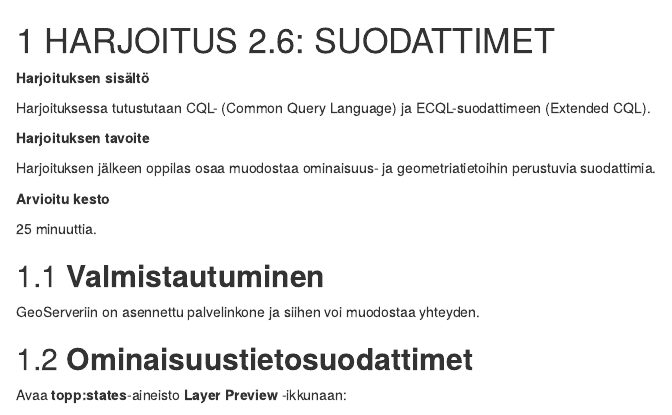
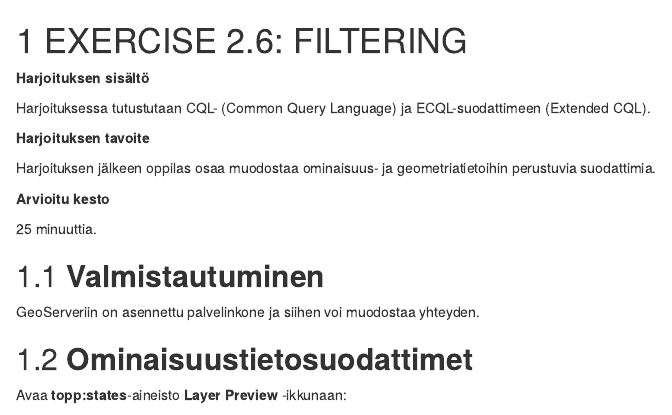
Before and after one commit to GispoCoding/GP004_Introduction_to_GeoServer, an R Markdown document (src/13_exercise_13.Rmd): the page in a window 1100 px wide, from its top. Rendered offline with R 4.5, knitr and Pandoc, with nearby package versions; drawn as R Markdown's standard HTML page in place of the format the file asks for.

Commit message:
translate 2.6 title

```diff
--- a/src/13_exercise_13.Rmd
+++ b/src/13_exercise_13.Rmd
@@ -1,4 +1,4 @@
-# HARJOITUS 2.6: SUODATTIMET
+# EXERCISE 2.6: FILTERING
 
 **Harjoituksen sisältö**
 
```
Also changed, not shown: 1 other file.
